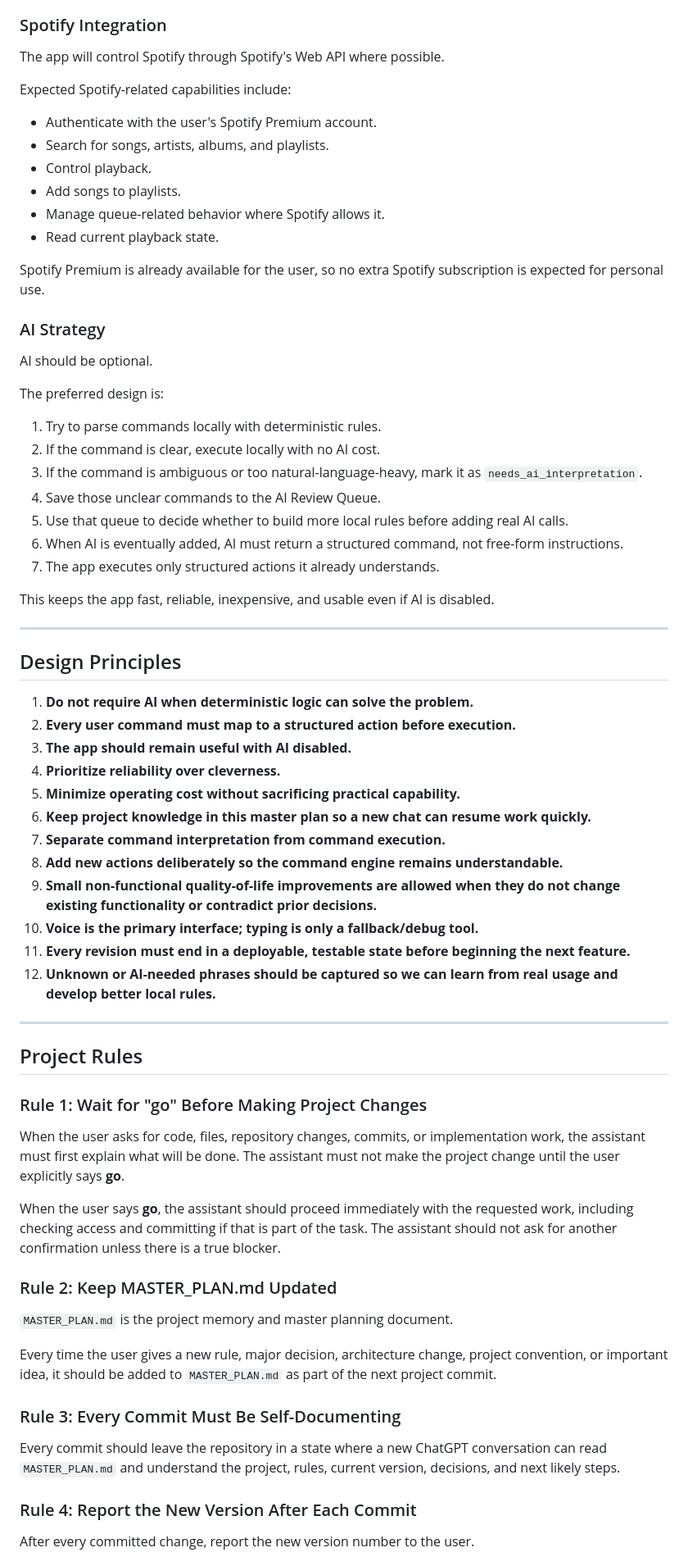
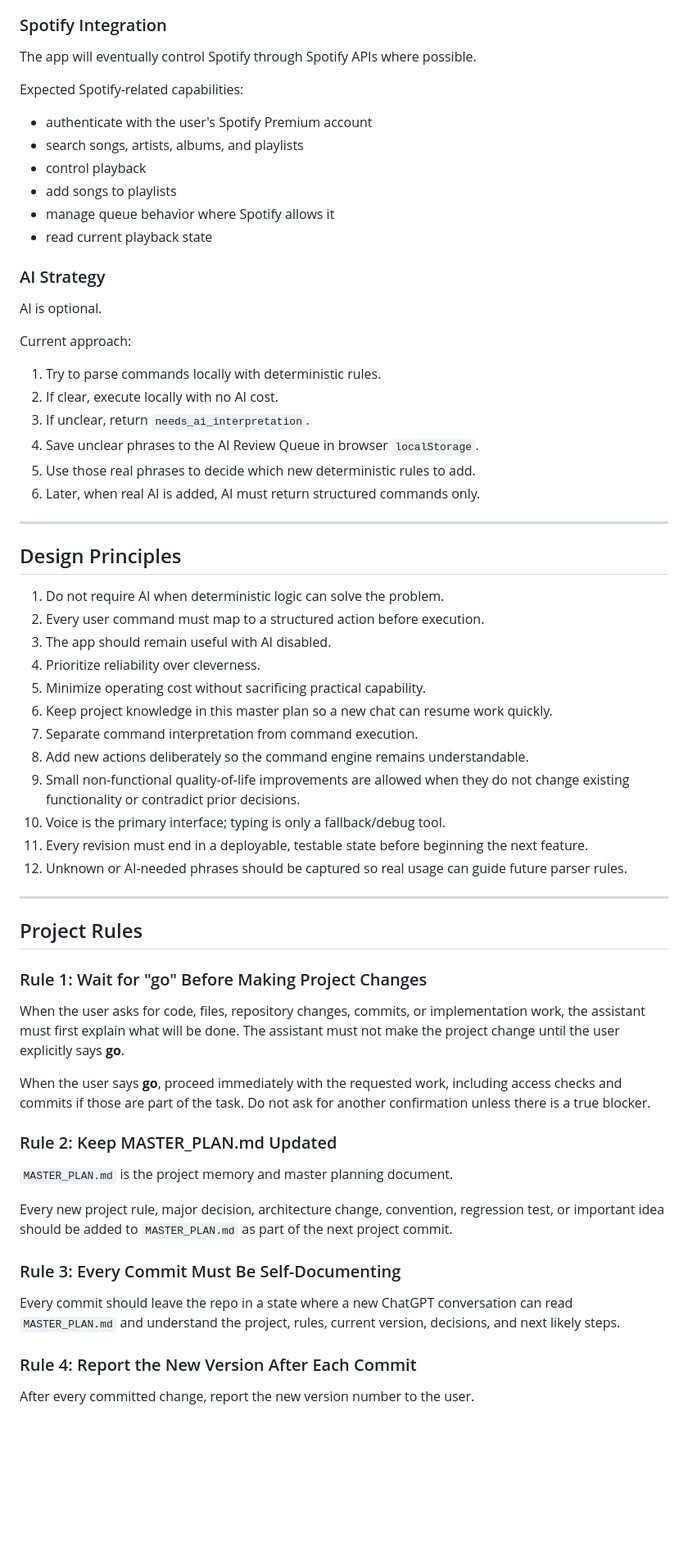
Before and after one commit to jtaylor807/dJT, a Markdown page: MASTER_PLAN.md, the part around one of its changes. Shown at 82% size. Drawn GitHub-style; blank space fills up the shorter version.

```diff
--- a/MASTER_PLAN.md
+++ b/MASTER_PLAN.md
@@ -82,51 +63,46 @@ Typing may exist as a debug fallback so parser behavior can be tested when voice
 
 ### Spotify Integration
 
-The app will control Spotify through Spotify's Web API where possible.
+The app will eventually control Spotify through Spotify APIs where possible.
 
-Expected Spotify-related capabilities include:
+Expected Spotify-related capabilities:
 
-- Authenticate with the user's Spotify Premium account.
-- Search for songs, artists, albums, and playlists.
-- Control playback.
-- Add songs to playlists.
-- Manage queue-related behavior where Spotify allows it.
-- Read current playback state.
-
-Spotify Premium is already available for the user, so no extra Spotify subscription is expected for personal use.
+- authenticate with the user's Spotify Premium account
+- search songs, artists, albums, and playlists
+- control playback
+- add songs to playlists
+- manage queue behavior where Spotify allows it
+- read current playback state
 
 ### AI Strategy
 
-AI should be optional.
+AI is optional.
 
-The preferred design is:
+Current approach:
 
 1. Try to parse commands locally with deterministic rules.
-2. If the command is clear, execute locally with no AI cost.
-3. If the command is ambiguous or too natural-language-heavy, mark it as `needs_ai_interpretation`.
-4. Save those unclear commands to the AI Review Queue.
-5. Use that queue to decide whether to build more local rules before adding real AI calls.
-6. When AI is eventually added, AI must return a structured command, not free-form instructions.
-7. The app executes only structured actions it already understands.
-
-This keeps the app fast, reliable, inexpensive, and usable even if AI is disabled.
+2. If clear, execute locally with no AI cost.
+3. If unclear, return `needs_ai_interpretation`.
+4. Save unclear phrases to the AI Review Queue in browser `localStorage`.
+5. Use those real phrases to decide which new deterministic rules to add.
+6. Later, when real AI is added, AI must return structured commands only.
 
 ---
 
 ## Design Principles
 
-1. **Do not require AI when deterministic logic can solve the problem.**
-2. **Every user command must map to a structured action before execution.**
-3. **The app should remain useful with AI disabled.**
-4. **Prioritize reliability over cleverness.**
-5. **Minimize operating cost without sacrificing practical capability.**
-6. **Keep project knowledge in this master plan so a new chat can resume work quickly.**
-7. **Separate command interpretation from command execution.**
-8. **Add new actions deliberately so the command engine remains understandable.**
-9. **Small non-functional quality-of-life improvements are allowed when they do not change existing functionality or contradict prior decisions.**
-10. **Voice is the primary interface; typing is only a fallback/debug tool.**
-11. **Every revision must end in a deployable, testable state before beginning the next feature.**
-12. **Unknown or AI-needed phrases should be captured so we can learn from real usage and develop better local rules.**
+1. Do not require AI when deterministic logic can solve the problem.
+2. Every user command must map to a structured action before execution.
+3. The app should remain useful with AI disabled.
+4. Prioritize reliability over cleverness.
+5. Minimize operating cost without sacrificing practical capability.
+6. Keep project knowledge in this master plan so a new chat can resume work quickly.
+7. Separate command interpretation from command execution.
+8. Add new actions deliberately so the command engine remains understandable.
+9. Small non-functional quality-of-life improvements are allowed when they do not change existing functionality or contradict prior decisions.
+10. Voice is the primary interface; typing is only a fallback/debug tool.
+11. Every revision must end in a deployable, testable state before beginning the next feature.
+12. Unknown or AI-needed phrases should be captured so real usage can guide future parser rules.
 
 ---
 
@@ -136,17 +112,17 @@ This keeps the app fast, reliable, inexpensive, and usable even if AI is disable
 
 When the user asks for code, files, repository changes, commits, or implementation work, the assistant must first explain what will be done. The assistant must not make the project change until the user explicitly says **go**.
 
-When the user says **go**, the assistant should proceed immediately with the requested work, including checking access and committing if that is part of the task. The assistant should not ask for another confirmation unless there is a true blocker.
+When the user says **go**, proceed immediately with the requested work, including access checks and commits if those are part of the task. Do not ask for another confirmation unless there is a true blocker.
 
 ### Rule 2: Keep MASTER_PLAN.md Updated
 
 `MASTER_PLAN.md` is the project memory and master planning document.
 
-Every time the user gives a new rule, major decision, architecture change, project convention, or important idea, it should be added to `MASTER_PLAN.md` as part of the next project commit.
+Every new project rule, major decision, architecture change, convention, regression test, or important idea should be added to `MASTER_PLAN.md` as part of the next project commit.
 
 ### Rule 3: Every Commit Must Be Self-Documenting
 
-Every commit should leave the repository in a state where a new ChatGPT conversation can read `MASTER_PLAN.md` and understand the project, rules, current version, decisions, and next likely steps.
+Every commit should leave the repo in a state where a new ChatGPT conversation can read `MASTER_PLAN.md` and understand the project, rules, current version, decisions, and next likely steps.
 
 ### Rule 4: Report the New Version After Each Commit
 
```
Also changed, not shown: other parts of MASTER_PLAN.md (+207 -302 lines).
